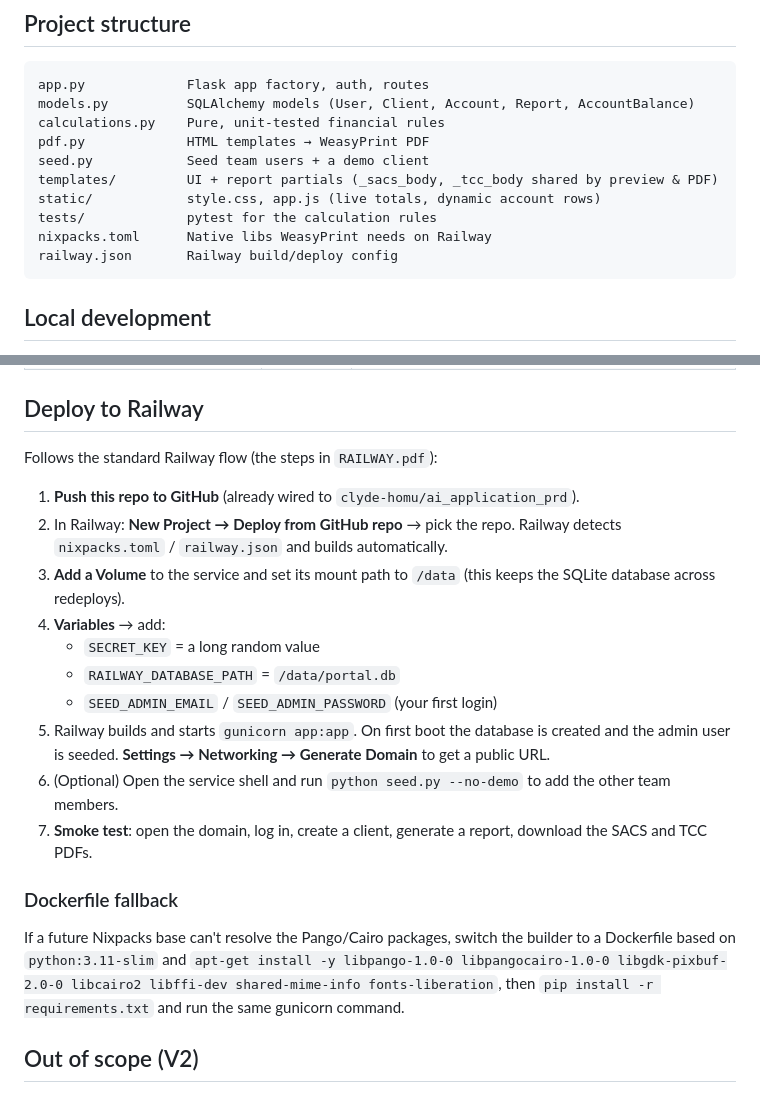
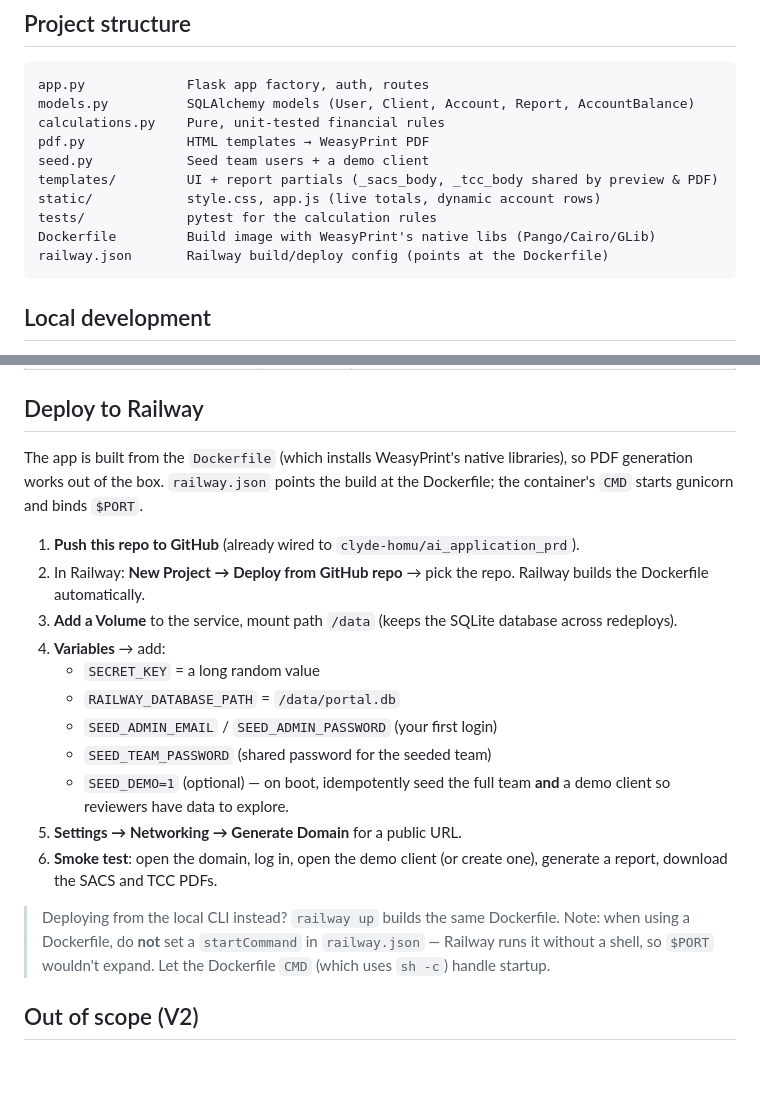
Before and after one commit to clyde-homu/ai_application_prd, a Markdown page: README.md, 2 parts joined by grey strips. GitHub-like rendering; blank space fills up the shorter version.

Commit message:
Docs: reflect Dockerfile-based Railway deploy
Update README structure + deploy steps for the Dockerfile build, add
SEED_DEMO, and note the no-startCommand/$PORT gotcha.

Co-Authored-By: Claude Opus 4.8 <noreply@anthropic.com>

````diff
--- a/README.md
+++ b/README.md
@@ -43,8 +43,8 @@ seed.py            Seed team users + a demo client
 templates/         UI + report partials (_sacs_body, _tcc_body shared by preview & PDF)
 static/            style.css, app.js (live totals, dynamic account rows)
 tests/             pytest for the calculation rules
-nixpacks.toml      Native libs WeasyPrint needs on Railway
-railway.json       Railway build/deploy config
+Dockerfile         Build image with WeasyPrint's native libs (Pango/Cairo/GLib)
+railway.json       Railway build/deploy config (points at the Dockerfile)
 ```
 
 ## Local development
@@ -107,32 +107,30 @@ pytest
 
 ## Deploy to Railway
 
-Follows the standard Railway flow (the steps in `RAILWAY.pdf`):
+The app is built from the `Dockerfile` (which installs WeasyPrint's native
+libraries), so PDF generation works out of the box. `railway.json` points the
+build at the Dockerfile; the container's `CMD` starts gunicorn and binds `$PORT`.
 
 1. **Push this repo to GitHub** (already wired to `clyde-homu/ai_application_prd`).
 2. In Railway: **New Project → Deploy from GitHub repo** → pick the repo. Railway
-   detects `nixpacks.toml` / `railway.json` and builds automatically.
-3. **Add a Volume** to the service and set its mount path to `/data` (this keeps
-   the SQLite database across redeploys).
+   builds the Dockerfile automatically.
+3. **Add a Volume** to the service, mount path `/data` (keeps the SQLite database
+   across redeploys).
 4. **Variables** → add:
    - `SECRET_KEY` = a long random value
    - `RAILWAY_DATABASE_PATH` = `/data/portal.db`
    - `SEED_ADMIN_EMAIL` / `SEED_ADMIN_PASSWORD` (your first login)
-5. Railway builds and starts `gunicorn app:app`. On first boot the database is
-   created and the admin user is seeded. **Settings → Networking → Generate
-   Domain** to get a public URL.
-6. (Optional) Open the service shell and run `python seed.py --no-demo` to add the
-   other team members.
-7. **Smoke test**: open the domain, log in, create a client, generate a report,
-   download the SACS and TCC PDFs.
+   - `SEED_TEAM_PASSWORD` (shared password for the seeded team)
+   - `SEED_DEMO=1` (optional) — on boot, idempotently seed the full team **and** a
+     demo client so reviewers have data to explore.
+5. **Settings → Networking → Generate Domain** for a public URL.
+6. **Smoke test**: open the domain, log in, open the demo client (or create one),
+   generate a report, download the SACS and TCC PDFs.
 
-### Dockerfile fallback
-
-If a future Nixpacks base can't resolve the Pango/Cairo packages, switch the
-builder to a Dockerfile based on `python:3.11-slim` and `apt-get install -y
-libpango-1.0-0 libpangocairo-1.0-0 libgdk-pixbuf-2.0-0 libcairo2 libffi-dev
-shared-mime-info fonts-liberation`, then `pip install -r requirements.txt` and
-run the same gunicorn command.
+> Deploying from the local CLI instead? `railway up` builds the same Dockerfile.
+> Note: when using a Dockerfile, do **not** set a `startCommand` in `railway.json` —
+> Railway runs it without a shell, so `$PORT` wouldn't expand. Let the Dockerfile
+> `CMD` (which uses `sh -c`) handle startup.
 
 ## Out of scope (V2)
 
````
